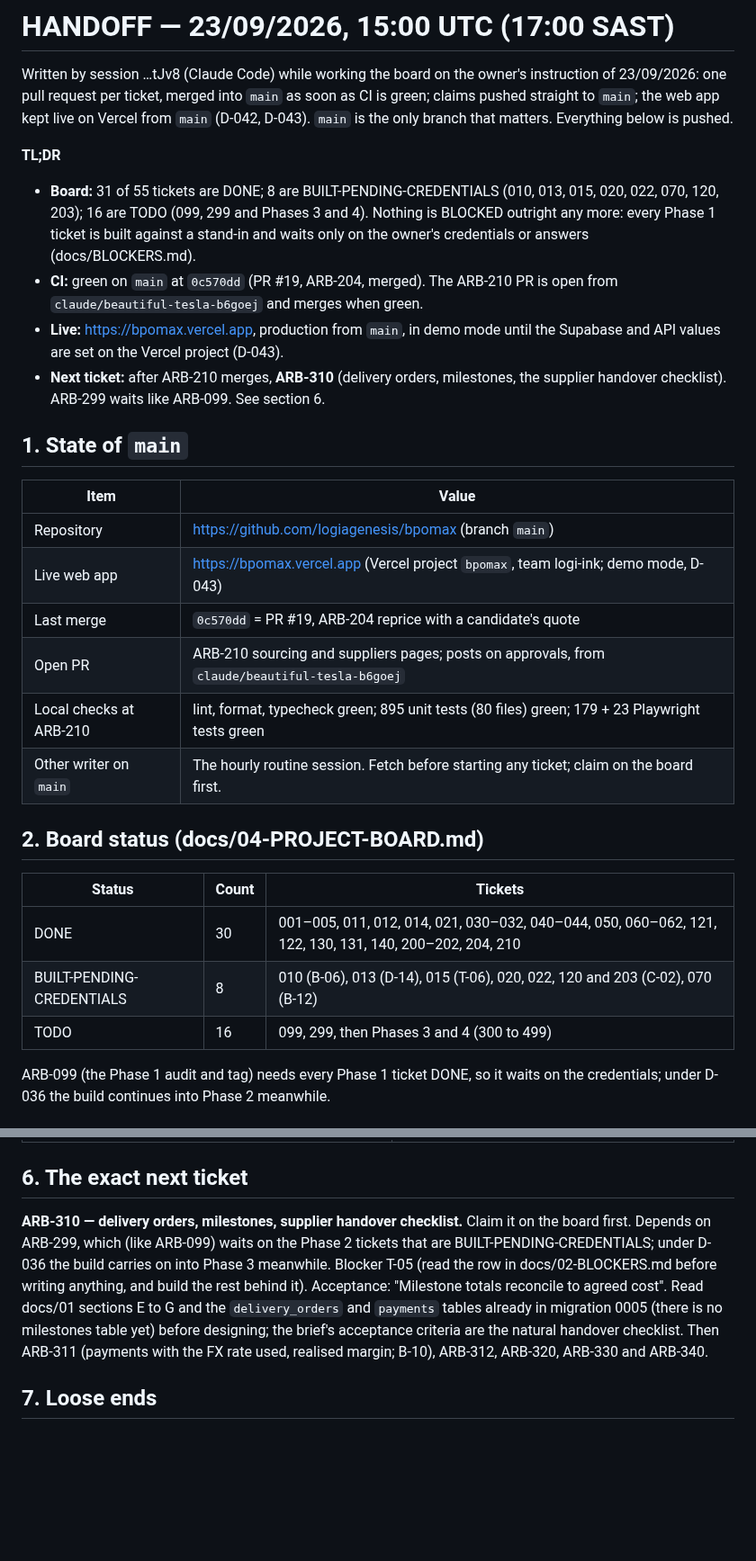
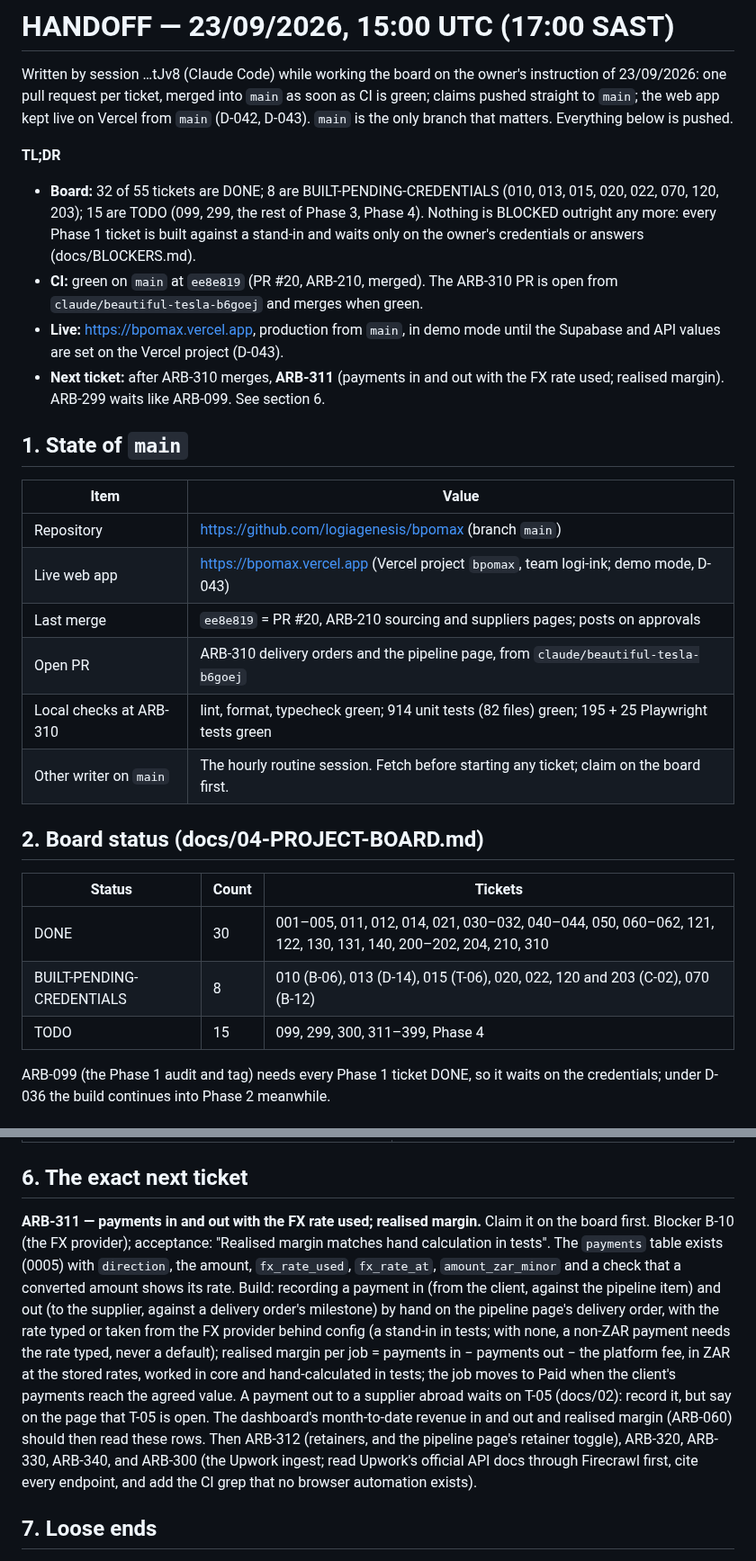
Before and after one commit to logiagenesis/bpomax, a Markdown page: docs/HANDOFF.md, 2 parts joined by grey strips. Shown at 90% size. GitHub-like rendering; blank space fills up the shorter version.

Commit message:
ARB-310: DONE on the board; handoff updated
Co-Authored-By: Claude Opus 5.5 <noreply@anthropic.com>
Claude-Session: https://claude.ai/code/session_01YBQpZVTssMJf4GkARjtJv8

```diff
--- a/docs/HANDOFF.md
+++ b/docs/HANDOFF.md
@@ -7,16 +7,16 @@ D-043). `main` is the only branch that matters. Everything below is pushed.
 
 **TL;DR**
 
-- **Board:** 31 of 55 tickets are DONE; 8 are BUILT-PENDING-CREDENTIALS (010, 013,
-  015, 020, 022, 070, 120, 203); 16 are TODO (099, 299 and Phases 3 and 4). Nothing is BLOCKED
+- **Board:** 32 of 55 tickets are DONE; 8 are BUILT-PENDING-CREDENTIALS (010, 013,
+  015, 020, 022, 070, 120, 203); 15 are TODO (099, 299, the rest of Phase 3, Phase 4). Nothing is BLOCKED
   outright any more: every Phase 1 ticket is built against a stand-in and waits only on
   the owner's credentials or answers (docs/BLOCKERS.md).
-- **CI:** green on `main` at `0c570dd` (PR #19, ARB-204, merged). The ARB-210 PR is open
+- **CI:** green on `main` at `ee8e819` (PR #20, ARB-210, merged). The ARB-310 PR is open
   from `claude/beautiful-tesla-b6goej` and merges when green.
 - **Live:** https://bpomax.vercel.app, production from `main`, in demo mode until the
   Supabase and API values are set on the Vercel project (D-043).
-- **Next ticket:** after ARB-210 merges, **ARB-310** (delivery orders, milestones, the
-  supplier handover checklist). ARB-299 waits like ARB-099. See section 6.
+- **Next ticket:** after ARB-310 merges, **ARB-311** (payments in and out with the FX rate
+  used; realised margin). ARB-299 waits like ARB-099. See section 6.
 
 ## 1. State of `main`
 
@@ -24,18 +24,18 @@ D-043). `main` is the only branch that matters. Everything below is pushed.
 | ---------------------- | ---------------------------------------------------------------------------------------- |
 | Repository             | https://github.com/logiagenesis/bpomax (branch `main`)                                  |
 | Live web app           | https://bpomax.vercel.app (Vercel project `bpomax`, team logi-ink; demo mode, D-043)    |
-| Last merge             | `0c570dd` = PR #19, ARB-204 reprice with a candidate's quote                           |
-| Open PR                | ARB-210 sourcing and suppliers pages; posts on approvals, from `claude/beautiful-tesla-b6goej` |
-| Local checks at ARB-210 | lint, format, typecheck green; 895 unit tests (80 files) green; 179 + 23 Playwright tests green |
+| Last merge             | `ee8e819` = PR #20, ARB-210 sourcing and suppliers pages; posts on approvals           |
+| Open PR                | ARB-310 delivery orders and the pipeline page, from `claude/beautiful-tesla-b6goej`    |
+| Local checks at ARB-310 | lint, format, typecheck green; 914 unit tests (82 files) green; 195 + 25 Playwright tests green |
 | Other writer on `main` | The hourly routine session. Fetch before starting any ticket; claim on the board first. |
 
 ## 2. Board status (docs/04-PROJECT-BOARD.md)
 
 | Status                    | Count | Tickets                                                     |
 | ------------------------- | ----- | ----------------------------------------------------------- |
-| DONE                      | 30    | 001–005, 011, 012, 014, 021, 030–032, 040–044, 050, 060–062, 121, 122, 130, 131, 140, 200–202, 204, 210 |
+| DONE                      | 30    | 001–005, 011, 012, 014, 021, 030–032, 040–044, 050, 060–062, 121, 122, 130, 131, 140, 200–202, 204, 210, 310 |
 | BUILT-PENDING-CREDENTIALS | 8     | 010 (B-06), 013 (D-14), 015 (T-06), 020, 022, 120 and 203 (C-02), 070 (B-12) |
-| TODO                      | 16    | 099, 299, then Phases 3 and 4 (300 to 499)                  |
+| TODO                      | 15    | 099, 299, 300, 311–399, Phase 4                             |
 
 ARB-099 (the Phase 1 audit and tag) needs every Phase 1 ticket DONE, so it waits on the
 credentials; under D-036 the build continues into Phase 2 meanwhile.
@@ -110,15 +111,22 @@ ticket it unblocks:
 
 ## 6. The exact next ticket
 
-**ARB-310 — delivery orders, milestones, supplier handover checklist.** Claim it on the
-board first. Depends on ARB-299, which (like ARB-099) waits on the Phase 2 tickets that
-are BUILT-PENDING-CREDENTIALS; under D-036 the build carries on into Phase 3 meanwhile.
-Blocker T-05 (read the row in docs/02-BLOCKERS.md before writing anything, and build the
-rest behind it). Acceptance: "Milestone totals reconcile to agreed cost". Read docs/01
-sections E to G and the `delivery_orders` and `payments` tables already in migration 0005
-(there is no milestones table yet) before designing; the brief's acceptance criteria are the natural
-handover checklist. Then ARB-311 (payments with the FX rate used, realised margin; B-10),
-ARB-312, ARB-320, ARB-330 and ARB-340.
+**ARB-311 — payments in and out with the FX rate used; realised margin.** Claim it on the
+board first. Blocker B-10 (the FX provider); acceptance: "Realised margin matches hand
+calculation in tests". The `payments` table exists (0005) with `direction`, the amount,
+`fx_rate_used`, `fx_rate_at`, `amount_zar_minor` and a check that a converted amount shows
+its rate. Build: recording a payment in (from the client, against the pipeline item) and
+out (to the supplier, against a delivery order's milestone) by hand on the pipeline page's
+delivery order, with the rate typed or taken from the FX provider behind config (a
+stand-in in tests; with none, a non-ZAR payment needs the rate typed, never a default);
+realised margin per job = payments in − payments out − the platform fee, in ZAR at the
+stored rates, worked in core and hand-calculated in tests; the job moves to Paid when the
+client's payments reach the agreed value. A payment out to a supplier abroad waits on T-05
+(docs/02): record it, but say on the page that T-05 is open. The dashboard's month-to-date
+revenue in and out and realised margin (ARB-060) should then read these rows. Then ARB-312
+(retainers, and the pipeline page's retainer toggle), ARB-320, ARB-330, ARB-340, and
+ARB-300 (the Upwork ingest; read Upwork's official API docs through Firecrawl first, cite
+every endpoint, and add the CI grep that no browser automation exists).
 
 ## 7. Loose ends
 
```
Also changed, not shown: other parts of docs/HANDOFF.md (+1 -0 lines), docs/04-PROJECT-BOARD.md (+1 -1 lines).
